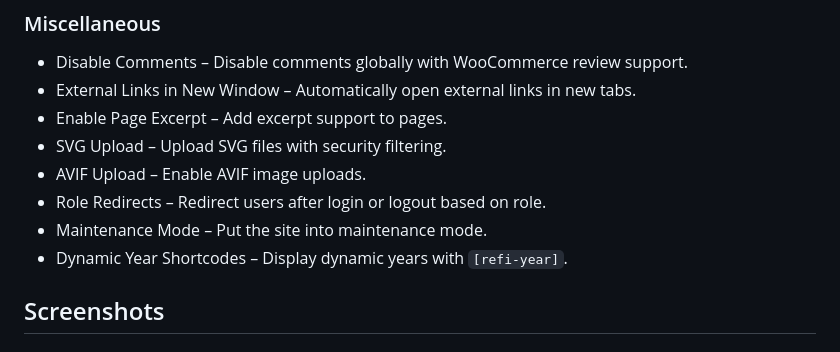
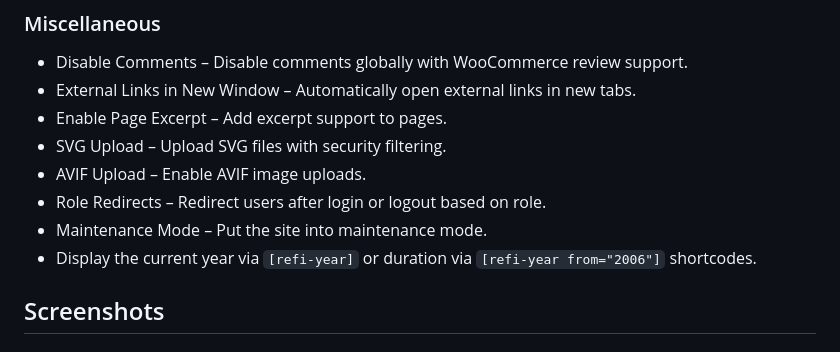
Before and after one commit to rotisoft/refitune, a Markdown page: README.md, the part around the change. Rendered like a GitHub page.

```diff
--- a/README.md
+++ b/README.md
@@ -106,7 +106,8 @@ No hidden optimizations. No mysterious settings. Just clear controls for the fea
 - AVIF Upload – Enable AVIF image uploads.
 - Role Redirects – Redirect users after login or logout based on role.
 - Maintenance Mode – Put the site into maintenance mode.
-- Dynamic Year Shortcodes – Display dynamic years with `[refi-year]`.
+- Display the current year via `[refi-year]` or duration via `[refi-year from="2006"]` shortcodes.
+
 
 ## Screenshots
 
```
